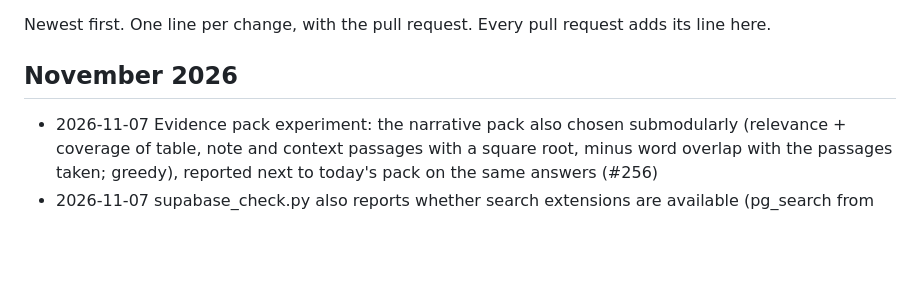
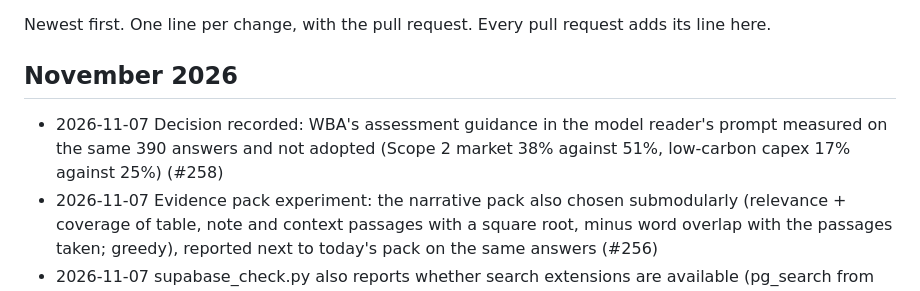
Before and after one commit to led2192/wba-link-monitor, a Markdown page: docs/CHANGELOG.md, the part around the change. Rendered like a GitHub page; blank space fills up the shorter version.

```diff
--- a/docs/CHANGELOG.md
+++ b/docs/CHANGELOG.md
@@ -3,6 +3,7 @@
 Newest first. One line per change, with the pull request. Every pull request adds its line here.
 
 ## November 2026
+- 2026-11-07 Decision recorded: WBA's assessment guidance in the model reader's prompt measured on the same 390 answers and not adopted (Scope 2 market 38% against 51%, low-carbon capex 17% against 25%) (#258)
 - 2026-11-07 Evidence pack experiment: the narrative pack also chosen submodularly (relevance + coverage of table, note and context passages with a square root, minus word overlap with the passages taken; greedy), reported next to today's pack on the same answers (#256)
 - 2026-11-07 supabase_check.py also reports whether search extensions are available (pg_search from ParadeDB, BM25 with Block-Max WAND; rum; pgroonga; pg_bigm), without requiring or installing any (#255)
 - 2026-11-07 Learned figure choice: conformal prediction (sets with a guaranteed coverage at 2%, 5% and 10%, how many answers have a single value, and selective acceptance), Scope 2 location and market chosen together, and two checks on the measure itself: a control trained on shuffled answers (must stay near chance) and ties counted as wrong (#254)
```
Also changed, not shown: docs/decisions.md (+3 -0 lines).
